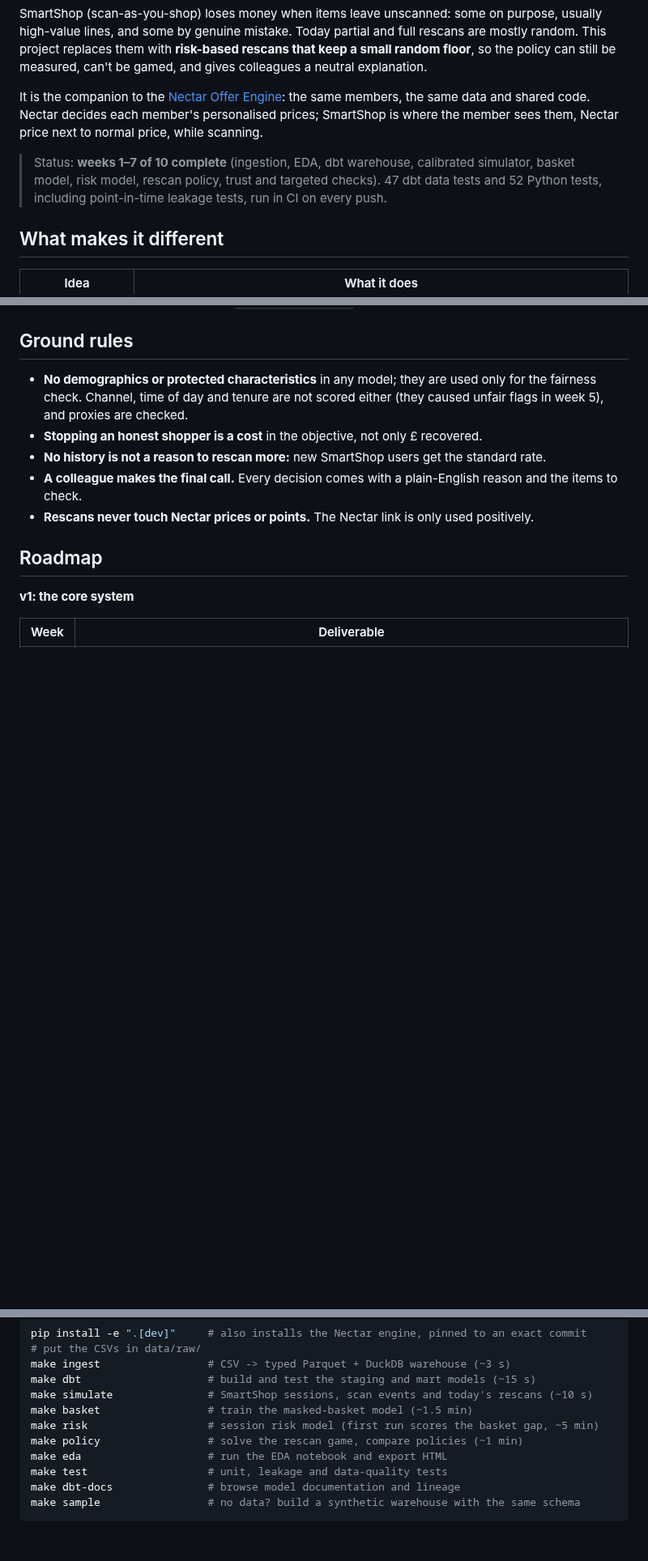
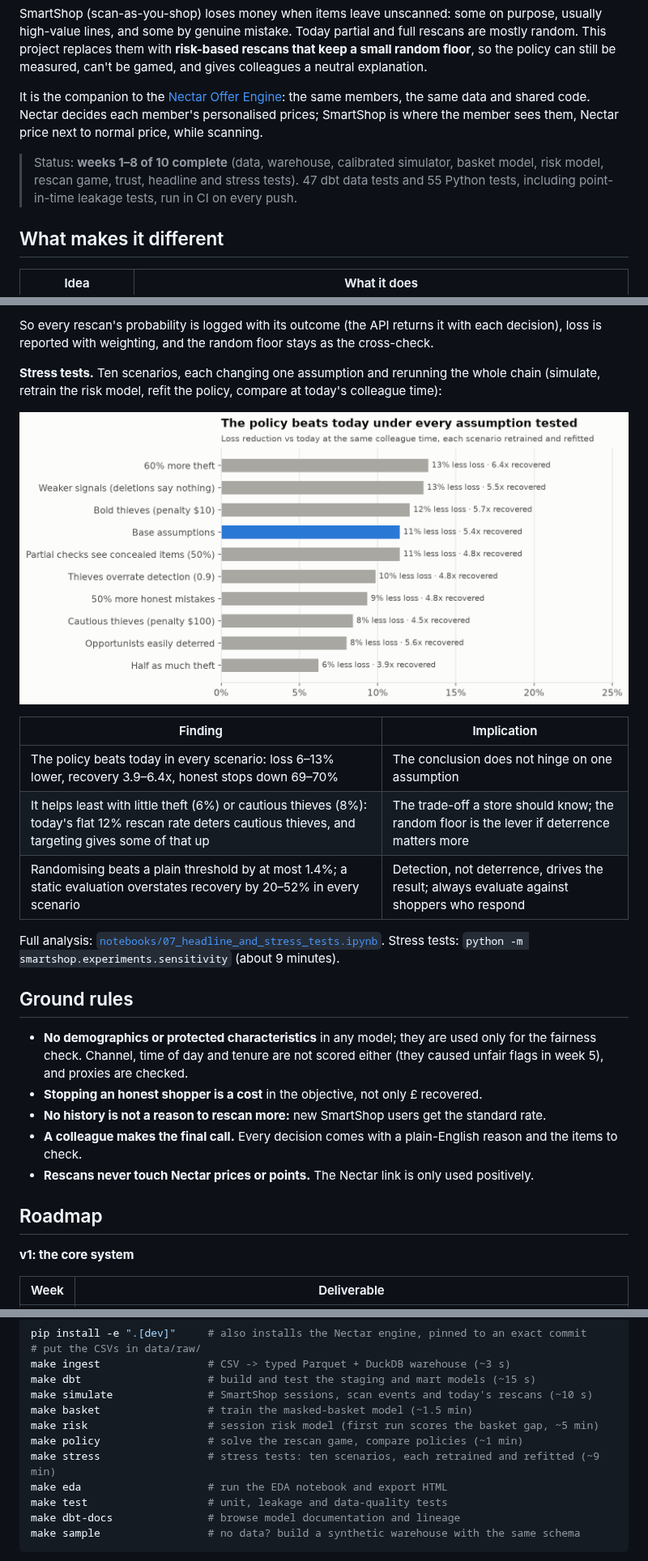
Before and after one commit to TilakHeble/smartshop-loss-engine, a Markdown page: README.md, 3 parts joined by grey strips. Shown at 81% size. GitHub-like rendering; pictures changed too: reports/figures/19_sensitivity.png (added); blank space fills up the shorter version.

```diff
--- a/README.md
+++ b/README.md
@@ -8,7 +8,7 @@ SmartShop (scan-as-you-shop) loses money when items leave unscanned: some on pur
 
 It is the companion to the [Nectar Offer Engine](https://github.com/TilakHeble/nectar-offer-engine): the same members, the same data and shared code. Nectar decides each member's personalised prices; SmartShop is where the member sees them, Nectar price next to normal price, while scanning.
 
-> Status: **weeks 1–7 of 10 complete** (ingestion, EDA, dbt warehouse, calibrated simulator, basket model, risk model, rescan policy, trust and targeted checks). 47 dbt data tests and 52 Python tests, including point-in-time leakage tests, run in CI on every push.
+> Status: **weeks 1–8 of 10 complete** (data, warehouse, calibrated simulator, basket model, risk model, rescan game, trust, headline and stress tests). 47 dbt data tests and 55 Python tests, including point-in-time leakage tests, run in CI on every push.
 
 ## What makes it different
 
@@ -221,3 +251,17 @@ Full analysis: [`notebooks/06_trust_and_targeting.ipynb`](notebooks/06_trust_and
+So every rescan's probability is logged with its outcome (the API returns it with each decision), loss is reported with weighting, and the random floor stays as the cross-check.
+
+**Stress tests.** Ten scenarios, each changing one assumption and rerunning the whole chain (simulate, retrain the risk model, refit the policy, compare at today's colleague time):
+
+![Sensitivity](reports/figures/19_sensitivity.png)
+
+| Finding | Implication |
+|---|---|
+| The policy beats today in every scenario: loss 6–13% lower, recovery 3.9–6.4x, honest stops down 69–70% | The conclusion does not hinge on one assumption |
+| It helps least with little theft (6%) or cautious thieves (8%): today's flat 12% rescan rate deters cautious thieves, and targeting gives some of that up | The trade-off a store should know; the random floor is the lever if deterrence matters more |
+| Randomising beats a plain threshold by at most 1.4%; a static evaluation overstates recovery by 20–52% in every scenario | Detection, not deterrence, drives the result; always evaluate against shoppers who respond |
+
+Full analysis: [`notebooks/07_headline_and_stress_tests.ipynb`](notebooks/07_headline_and_stress_tests.ipynb). Stress tests: `python -m smartshop.experiments.sensitivity` (about 9 minutes).
+
 ## Ground rules
 
 - **No demographics or protected characteristics** in any model; they are used only for the fairness check. Channel, time of day and tenure are not scored either (they caused unfair flags in week 5), and proxies are checked.
@@ -258,6 +302,7 @@ make simulate               # SmartShop sessions, scan events and today's rescan
 make basket                 # train the masked-basket model (~1.5 min)
 make risk                   # session risk model (first run scores the basket gap, ~5 min)
 make policy                 # solve the rescan game, compare policies (~1 min)
+make stress                 # stress tests: ten scenarios, each retrained and refitted (~9 min)
 make eda                    # run the EDA notebook and export HTML
 make test                   # unit, leakage and data-quality tests
 make dbt-docs               # browse model documentation and lineage
```
Also changed, not shown: other parts of README.md (+34 -3 lines), reports/figures/17_headline.png (added), reports/figures/18_loss_measurement.png (added), 10 other files.
